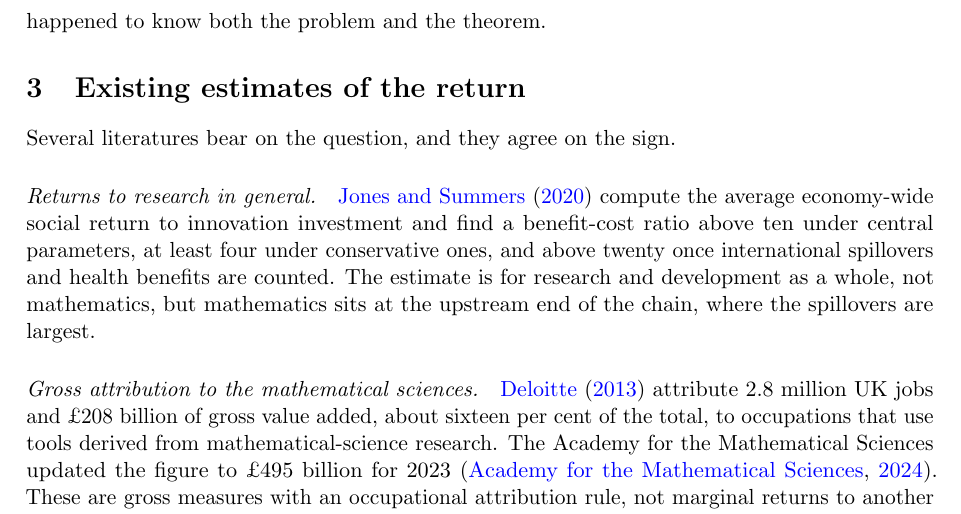
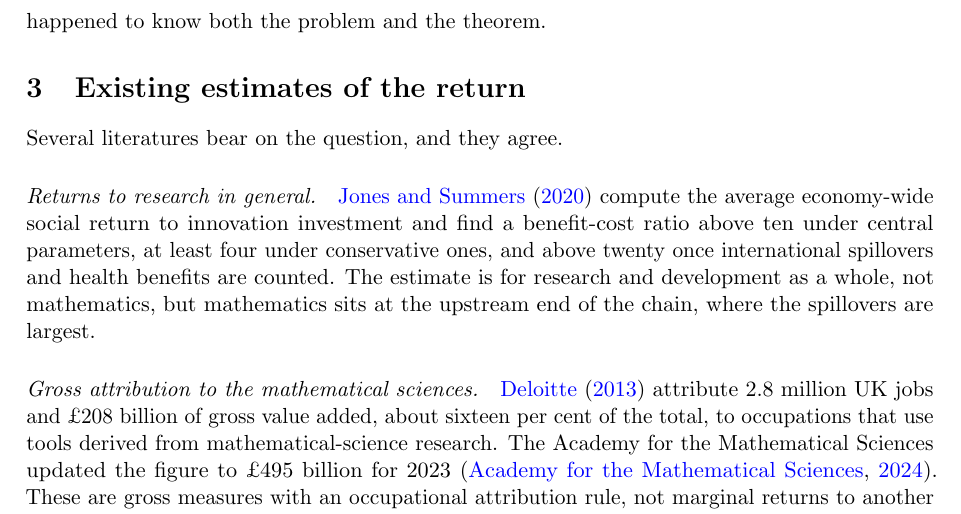
Before and after one commit to microprediction/pure, a LaTeX paper (papers/mathematics-welfare/mathematics-welfare-peter.tex): part of page 4 of 18, cut so that both start at the same text. Compiled offline with pdfLaTeX.

Commit message:
Section 3: they agree
Co-Authored-By: Claude Fable 5.1 <noreply@anthropic.com>

```diff
--- a/papers/mathematics-welfare/mathematics-welfare-peter.tex
+++ b/papers/mathematics-welfare/mathematics-welfare-peter.tex
@@ -76,7 +76,7 @@ The historical record on travel time to application is less encouraging than the
 
 \section{Existing estimates of the return}
 
-Several literatures bear on the question, and they agree on the sign.
+Several literatures bear on the question, and they agree.
 
 \paragraph{Returns to research in general.} \citet{jones2020} compute the average economy-wide social return to innovation investment and find a benefit-cost ratio above ten under central parameters, at least four under conservative ones, and above twenty once international spillovers and health benefits are counted. The estimate is for research and development as a whole, not mathematics, but mathematics sits at the upstream end of the chain, where the spillovers are largest.
 
```
Also changed, not shown: papers/mathematics-welfare/mathematics-welfare.tex (+1 -1 lines), docs/mathematics-welfare.pdf.
